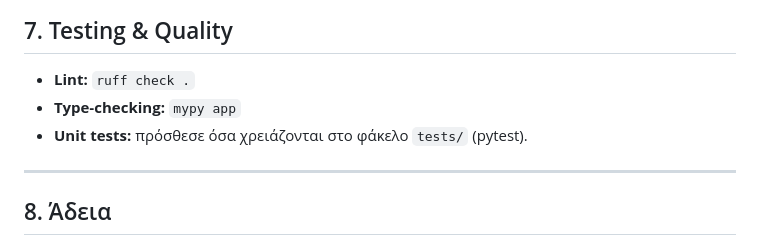
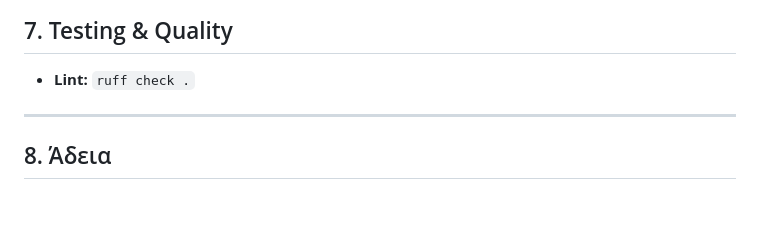
Before and after one commit to ThGoulis/HR-Chatbot, a Markdown page: Chatbot-HR/README.md, the part around the change. Rendered like a GitHub page; blank space fills up the shorter version.

```diff
--- a/Chatbot-HR/README.md
+++ b/Chatbot-HR/README.md
@@ -87,8 +87,6 @@ Chatbot-HR/
 ## 7. Testing & Quality
 
 - **Lint:** `ruff check .`
-- **Type‑checking:** `mypy app`
-- **Unit tests:** πρόσθεσε όσα χρειάζονται στο φάκελο `tests/` (pytest).
 
 ---
 
```
